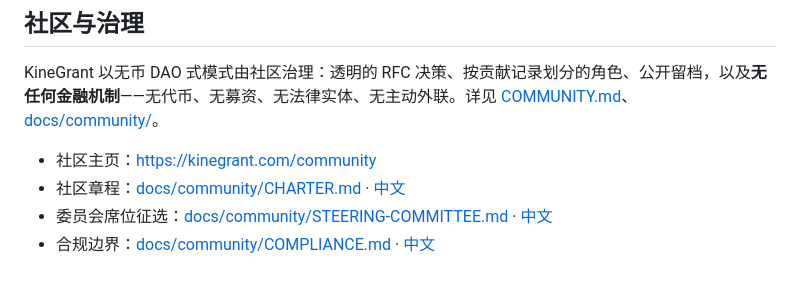
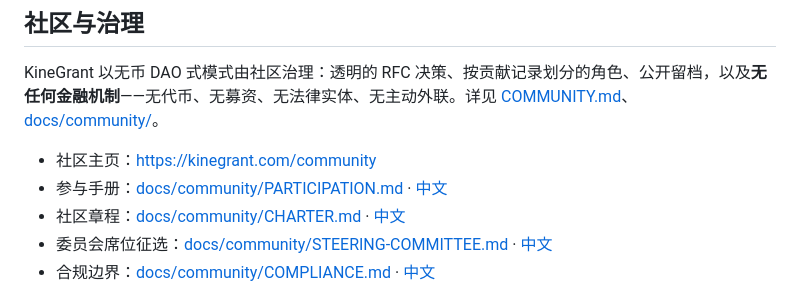
Before and after one commit to zoahdev/kinegrant-protocol, a Markdown page: README.zh-CN.md, the part around the change. Drawn GitHub-style.

Commit message:
docs(zh): link participation guide in README community section (#285)
Co-authored-by: KineGrant Maintainer <maintainer@kinegrant.com>

```diff
--- a/README.zh-CN.md
+++ b/README.zh-CN.md
@@ -53,6 +53,7 @@ ActionRequest → PolicyEngine → Capability → ActionGate → Actuator
 KineGrant 以无币 DAO 式模式由社区治理：透明的 RFC 决策、按贡献记录划分的角色、公开留档，以及**无任何金融机制**——无代币、无募资、无法律实体、无主动外联。详见 [COMMUNITY.md](COMMUNITY.md)、[docs/community/](docs/community/)。
 
 - 社区主页：https://kinegrant.com/community
+- 参与手册：[docs/community/PARTICIPATION.md](docs/community/PARTICIPATION.md) · [中文](docs/community/PARTICIPATION.zh-CN.md)
 - 社区章程：[docs/community/CHARTER.md](docs/community/CHARTER.md) · [中文](docs/community/CHARTER.zh-CN.md)
 - 委员会席位征选：[docs/community/STEERING-COMMITTEE.md](docs/community/STEERING-COMMITTEE.md) · [中文](docs/community/STEERING-COMMITTEE.zh-CN.md)
 - 合规边界：[docs/community/COMPLIANCE.md](docs/community/COMPLIANCE.md) · [中文](docs/community/COMPLIANCE.zh-CN.md)
```
